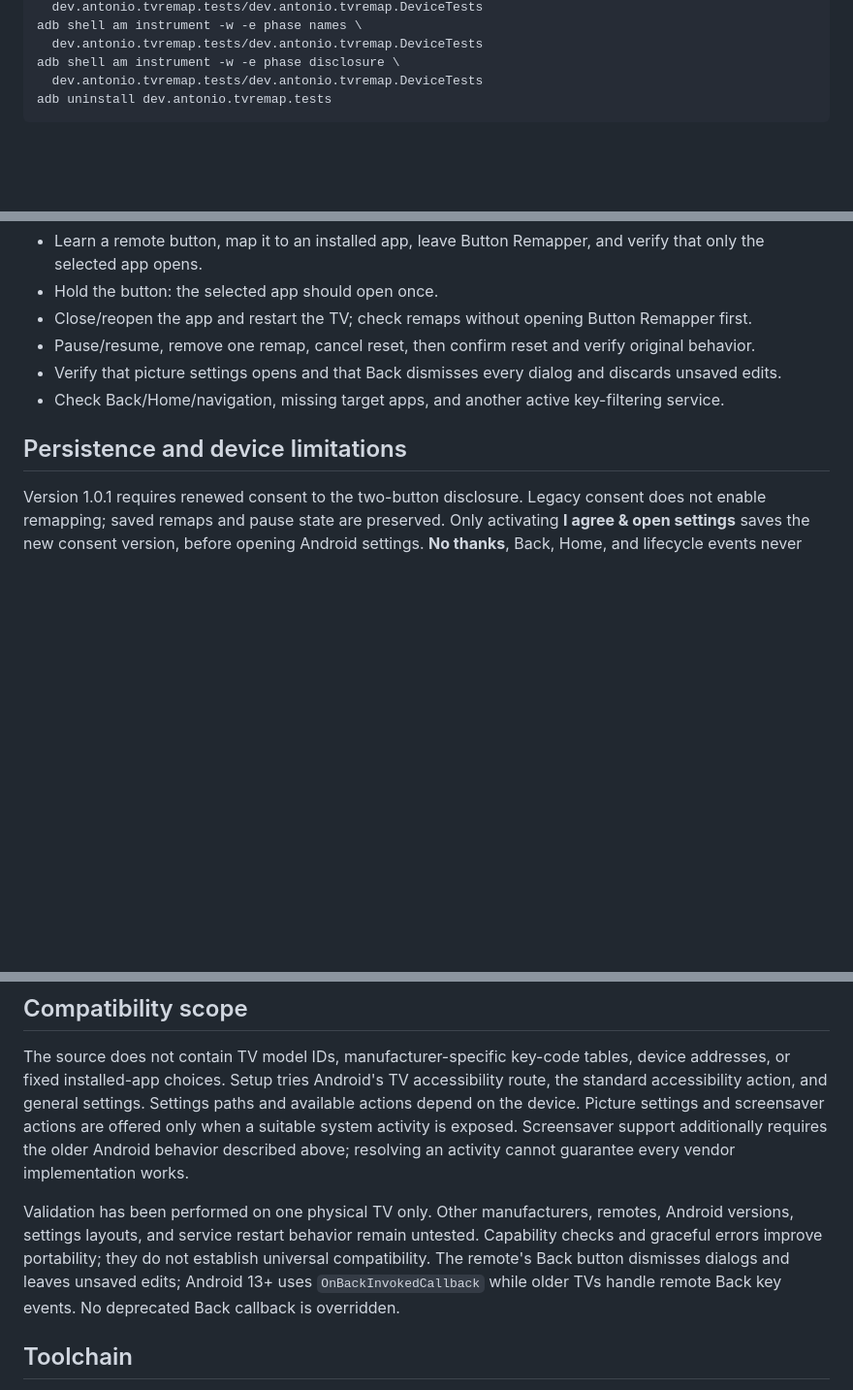
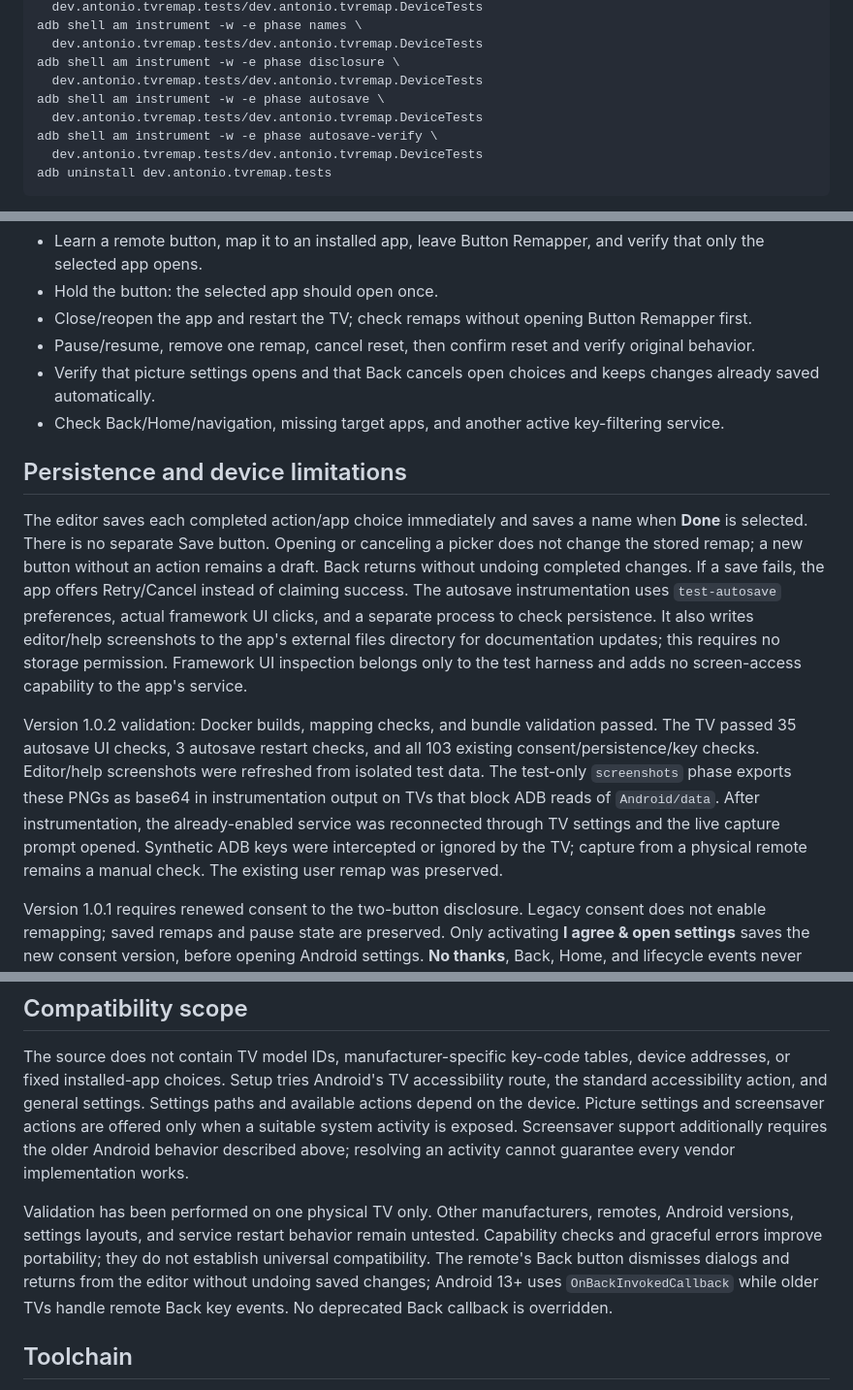
Before and after one commit to antonio-ramadas/google-tv-button-remapper, a Markdown page: docs/development.md, 3 parts joined by grey strips. Shown: that part at 97% size. GitHub-like rendering; blank space fills up the shorter version.

````diff
--- a/docs/development.md
+++ b/docs/development.md
@@ -35,6 +35,10 @@ adb shell am instrument -w -e phase names \
   dev.antonio.tvremap.tests/dev.antonio.tvremap.DeviceTests
 adb shell am instrument -w -e phase disclosure \
   dev.antonio.tvremap.tests/dev.antonio.tvremap.DeviceTests
+adb shell am instrument -w -e phase autosave \
+  dev.antonio.tvremap.tests/dev.antonio.tvremap.DeviceTests
+adb shell am instrument -w -e phase autosave-verify \
+  dev.antonio.tvremap.tests/dev.antonio.tvremap.DeviceTests
 adb uninstall dev.antonio.tvremap.tests
 ```
 
@@ -46,10 +50,14 @@ Manual acceptance on each TV:
 - Hold the button: the selected app should open once.
 - Close/reopen the app and restart the TV; check remaps without opening Button Remapper first.
 - Pause/resume, remove one remap, cancel reset, then confirm reset and verify original behavior.
-- Verify that picture settings opens and that Back dismisses every dialog and discards unsaved edits.
+- Verify that picture settings opens and that Back cancels open choices and keeps changes already saved automatically.
 - Check Back/Home/navigation, missing target apps, and another active key-filtering service.
 
 ## Persistence and device limitations
+
+The editor saves each completed action/app choice immediately and saves a name when **Done** is selected. There is no separate Save button. Opening or canceling a picker does not change the stored remap; a new button without an action remains a draft. Back returns without undoing completed changes. If a save fails, the app offers Retry/Cancel instead of claiming success. The autosave instrumentation uses `test-autosave` preferences, actual framework UI clicks, and a separate process to check persistence. It also writes editor/help screenshots to the app's external files directory for documentation updates; this requires no storage permission. Framework UI inspection belongs only to the test harness and adds no screen-access capability to the app's service.
+
+Version 1.0.2 validation: Docker builds, mapping checks, and bundle validation passed. The TV passed 35 autosave UI checks, 3 autosave restart checks, and all 103 existing consent/persistence/key checks. Editor/help screenshots were refreshed from isolated test data. The test-only `screenshots` phase exports these PNGs as base64 in instrumentation output on TVs that block ADB reads of `Android/data`. After instrumentation, the already-enabled service was reconnected through TV settings and the live capture prompt opened. Synthetic ADB keys were intercepted or ignored by the TV; capture from a physical remote remains a manual check. The existing user remap was preserved.
 
 Version 1.0.1 requires renewed consent to the two-button disclosure. Legacy consent does not enable remapping; saved remaps and pause state are preserved. Only activating **I agree & open settings** saves the new consent version, before opening Android settings. **No thanks**, Back, Home, and lifecycle events never save consent. The disclosure has no timer and initially focuses **No thanks**. The `disclosure` instrumentation phase uses isolated `test-disclosure` preferences and intercepts settings launches to check consent ordering without changing the user's permission or remaps.
 
@@ -73,7 +81,7 @@ Some manufacturers intercept branded buttons before accessibility services; such
 
 The source does not contain TV model IDs, manufacturer-specific key-code tables, device addresses, or fixed installed-app choices. Setup tries Android's TV accessibility route, the standard accessibility action, and general settings. Settings paths and available actions depend on the device. Picture settings and screensaver actions are offered only when a suitable system activity is exposed. Screensaver support additionally requires the older Android behavior described above; resolving an activity cannot guarantee every vendor implementation works.
 
-Validation has been performed on one physical TV only. Other manufacturers, remotes, Android versions, settings layouts, and service restart behavior remain untested. Capability checks and graceful errors improve portability; they do not establish universal compatibility. The remote's Back button dismisses dialogs and leaves unsaved edits; Android 13+ uses `OnBackInvokedCallback` while older TVs handle remote Back key events. No deprecated Back callback is overridden.
+Validation has been performed on one physical TV only. Other manufacturers, remotes, Android versions, settings layouts, and service restart behavior remain untested. Capability checks and graceful errors improve portability; they do not establish universal compatibility. The remote's Back button dismisses dialogs and returns from the editor without undoing saved changes; Android 13+ uses `OnBackInvokedCallback` while older TVs handle remote Back key events. No deprecated Back callback is overridden.
 
 ## Toolchain
 
````
Also changed, not shown: README.md (+3 -3 lines), store/README.md (+1 -1 lines), docs/assets/02-edit-remap.png, docs/assets/04-help.png, store/screenshots/en-US/02-edit-remap.png, store/screenshots/en-US/04-help.png, 7 other files.
